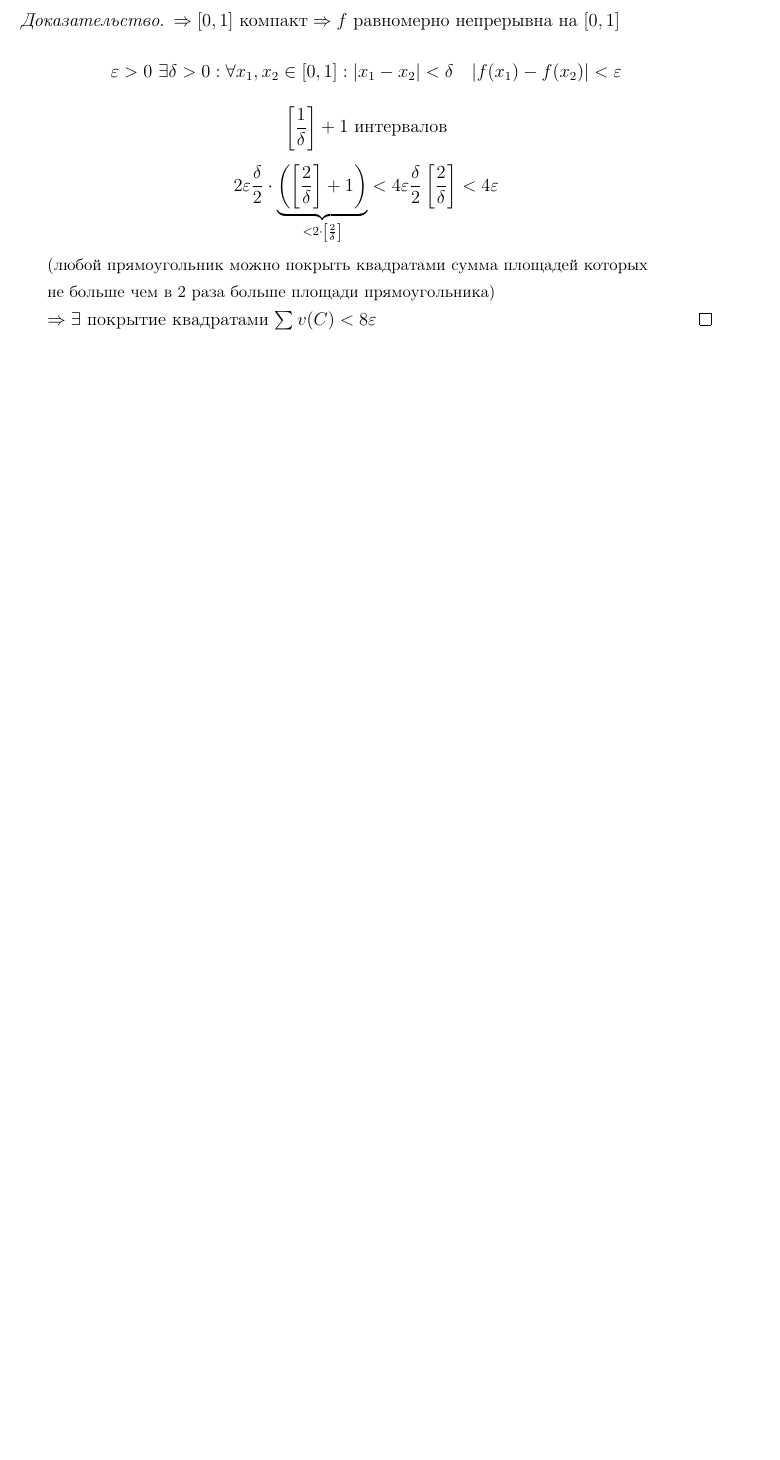
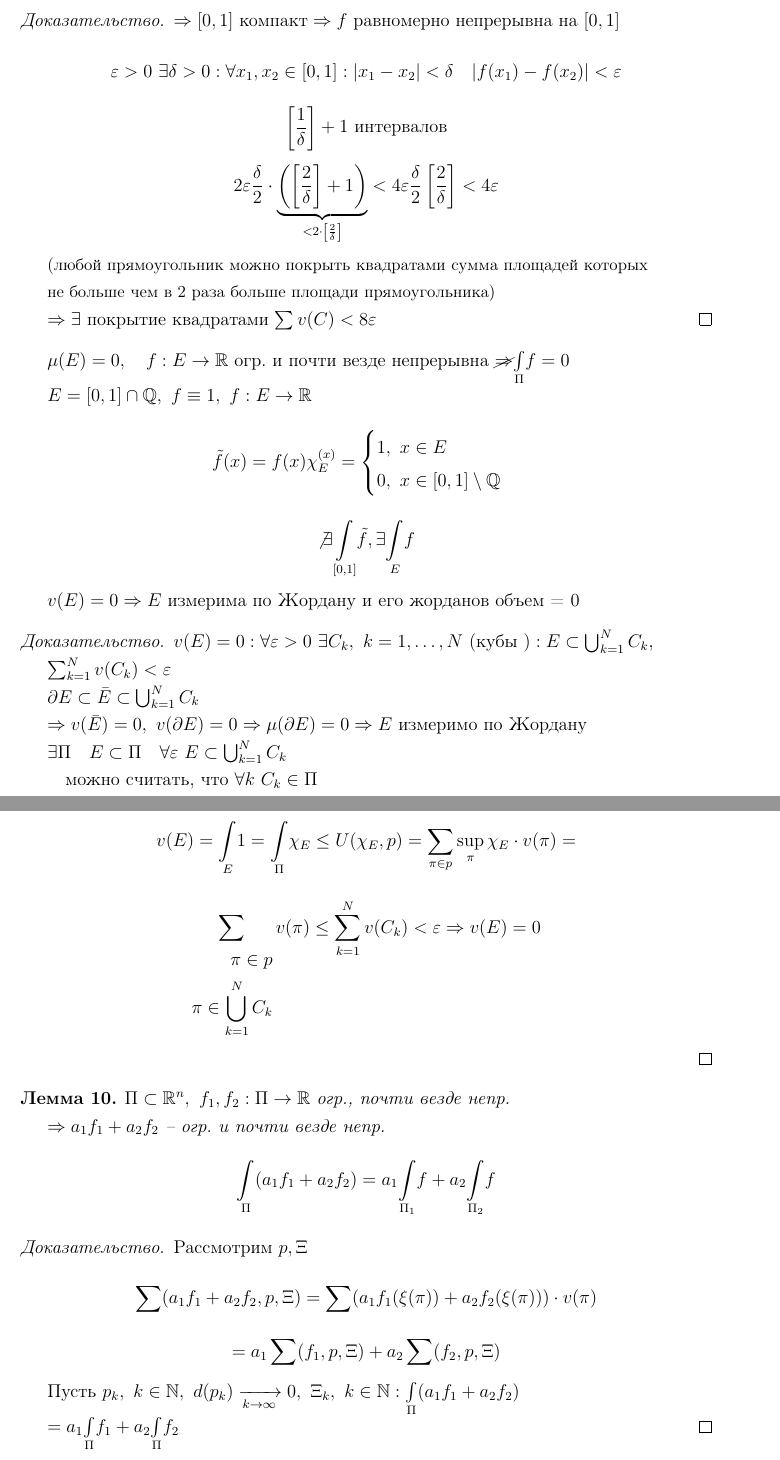
Before and after one commit to zimch/abstracts, a LaTeX document (math_anal/approved_absctracts/10_10/calculus.tex): part of page 3 of 3 before the commit and two parts of pages 3 and 4 of 5 after it, the two joined at a grey line, cut so that both start at the same text, the shorter picture padded with empty space. Compiled offline with pdfLaTeX.

Commit message:
mod-10-10

```diff
--- a/math_anal/approved_absctracts/10_10/calculus.tex
+++ b/math_anal/approved_absctracts/10_10/calculus.tex
@@ -85,3 +85,54 @@
         \par $\Rightarrow \exists$ покрытие квадратами $\sum v(C) < 8 \epsilon$
     \end{proof}
 
+    $\mu(E) = 0, \quad f : E \rightarrow \R$ огр. и почти везде непрерывна $\cancel \Rightarrow \rhimani{\Pi} f = 0$
+    \par $E = [0,1] \cap \Q, \ f \equiv 1, \ f : E \rightarrow \R$
+    \[
+        \tilde f(x) = f(x)\chi_E^{(x)} = \begin{cases}
+            1, \ x\in E \\
+            0, \ x \in [0,1] \setminus \Q
+        \end{cases}
+    \]
+    \[
+        \not\exists \rhimani{[0, 1]} \tilde f, \exists \rhimani{E}f
+    \]
+    \par $v(E) = 0 \Rightarrow E$ измерима по Жордану и его жорданов объем = 0
+
+    \begin{proof}
+        $v(E) = 0 : \forall \epsilon > 0 \ \exists C_k, \ k = 1, \dots, N \text{ (кубы )} : E \subset \bigcup_{k=1}^N C_k$,
+        \par $\sum_{k=1}^N v(C_k) < \epsilon$
+        \par $\partial E \subset \bar E \subset \bigcup_{k=1}^N C_k$
+        \par $\Rightarrow v(\bar E) = 0, \ v(\partial E) = 0 \Rightarrow \mu(\partial E) = 0 \Rightarrow E$ измеримо по Жордану
+        \par $\exists \Pi \quad E \subset \Pi \quad \forall \epsilon \ E \subset \bigcup_{k=1}^N C_k$
+        \par \quad можно считать, что $\forall k \ C_k \in \Pi$
+        \par $ $
+        \par Пусть $p$ -- разбиение $\Pi$ гранями всех $C_k$
+        \[
+            v(E) = \rhimani{E} 1 = \rhimani{\Pi} \chi_E \le U(\chi_E, p) = \sum_{\pi \in p} \sup_\pi \chi_E \cdot v(\pi) =
+        \]
+        \[
+            \sum_{\begin{aligned}
+                \pi \in p \\
+                \pi \in \bigcup_{k = 1}^N C_k
+            \end{aligned}} v(\pi) \le \sum_{k=1}^N v(C_k) < \epsilon \Rightarrow v(E) = 0
+        \]
+    \end{proof}
+
+    \begin{lemma}
+        $\Pi \subset \R^n , \ f_1, f_2 : \Pi \rightarrow \R$ огр., почти везде непр.
+        \par $\Rightarrow a_1f_1 + a_2f_2$ -- огр. и почти везде непр.
+        \[
+            \rhimani{\Pi} (a_1f_1 + a_2f_2) = a_1 \rhimani{\Pi_1} f + a_2 \rhimani{\Pi_2} f
+        \]
+    \end{lemma}
+    \begin{proof}
+        Рассмотрим $p, \Xi$
+        \[
+            \sum(a_1f_1 + a_2f_2, p, \Xi) = \sum(a_1f_1(\xi(\pi)) + a_2f_2(\xi(\pi))) \cdot v(\pi)
+        \]
+        \[
+            = a_1 \sum(f_1, p, \Xi) + a_2\sum(f_2, p, \Xi)
+        \]
+        \par Пусть $p_k, \ k \in \N, \ d(p_k) \xrightarrow[k \rightarrow \infty]{} 0, \ \Xi_k, \ k \in \N : \rhimani{\Pi}(a_1f_1 + a_2f_2)$
+        \par $= a_1 \rhimani{\Pi} f_1 + a_2\rhimani{\Pi} f_2$
+    \end{proof}
```
Also changed, not shown: math_anal/approved_absctracts/10_10/calculus.pdf, math_anal/approved_absctracts/10_10/calculus.tex (54 more changed lines).
